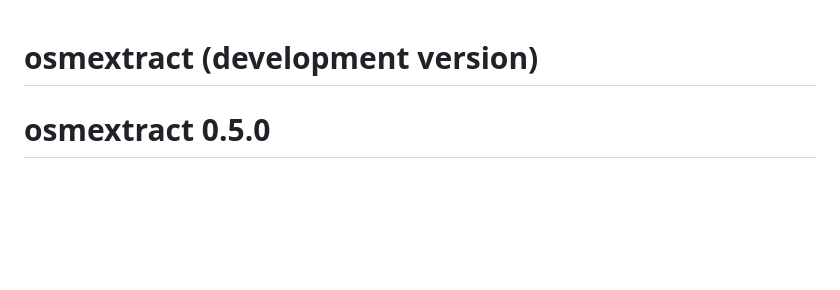
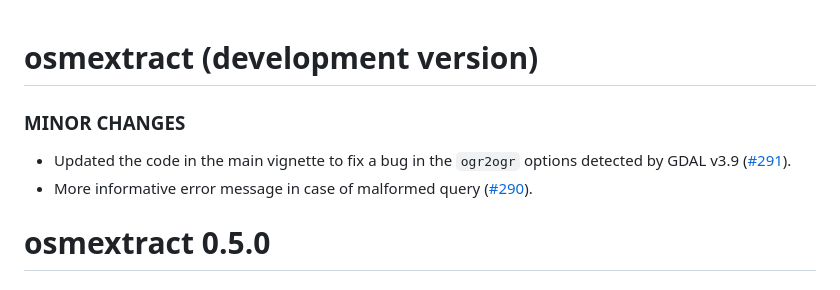
Before and after one commit to ropensci/osmextract, a Markdown page: NEWS.md, the part around the change. Drawn GitHub-style; blank space fills up the shorter version.

Commit message:
update NEWS

```diff
--- a/NEWS.md
+++ b/NEWS.md
@@ -1,4 +1,9 @@
 # osmextract (development version)
+
+### MINOR CHANGES
+
+* Updated the code in the main vignette to fix a bug in the `ogr2ogr` options detected by GDAL v3.9 ([#291](https://github.com/ropensci/osmextract/issues/291)).
+* More informative error message in case of malformed query ([#290](https://github.com/ropensci/osmextract/issues/290)).
 
 # osmextract 0.5.0
 
```
